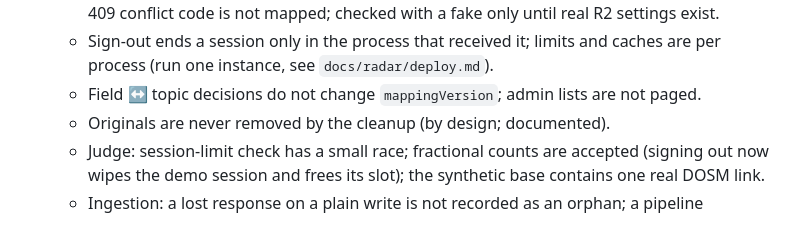
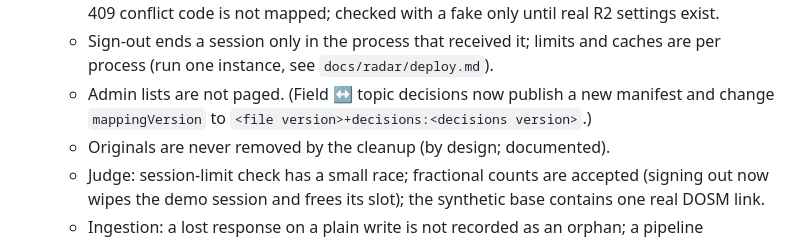
Before and after one commit to guirong0109/XH-Cat_MyFuture, a Markdown page: HANDOVER.md, the part around the change. GitHub-like rendering.

```diff
--- a/HANDOVER.md
+++ b/HANDOVER.md
@@ -115,7 +115,8 @@ Each was a judgement call where the spec was silent or two parts pulled apart; a
     mapped; checked with a fake only until real R2 settings exist.
   - Sign-out ends a session only in the process that received it; limits and caches are per process (run one
     instance, see `docs/radar/deploy.md`).
-  - Field ↔ topic decisions do not change `mappingVersion`; admin lists are not paged.
+  - Admin lists are not paged. (Field ↔ topic decisions now publish a new manifest and change `mappingVersion` to
+    `<file version>+decisions:<decisions version>`.)
   - Originals are never removed by the cleanup (by design; documented).
   - Judge: session-limit check has a small race; fractional counts are accepted (signing out now wipes the demo
     session and frees its slot); the synthetic base contains one real DOSM link.
```
Also changed, not shown: docs/radar/acceptance.md (+4 -2 lines), docs/radar/deploy.md (+4 -2 lines).
